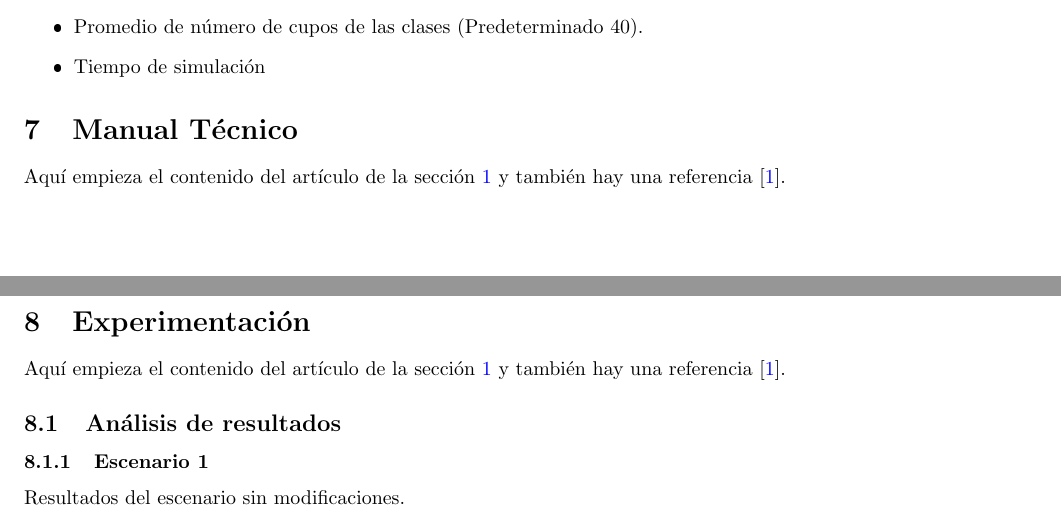
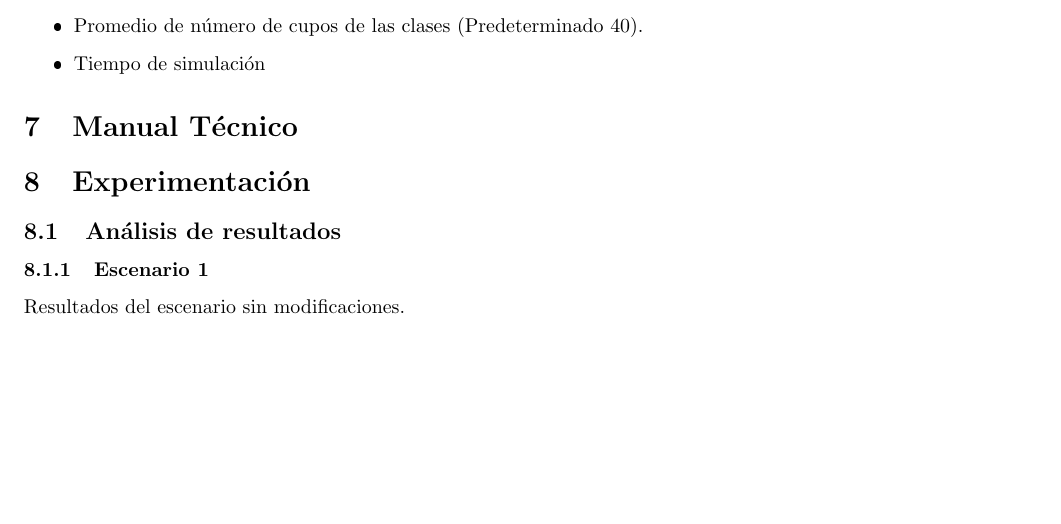
Before and after one commit to JavierTarazona06/ME01_Tareas, a LaTeX problem sheet (Tarea06/Latex/main.tex): two parts of pages 15 and 16 of 17 before the commit and part of page 15 of 17 after it, the two joined at a grey line, cut so that both start at the same text, the shorter picture padded with empty space. The pictures show the PDF file Tarea06/Latex/main.pdf that the author committed with the source.

Commit message:
Delete trash

```diff
--- a/Tarea06/Latex/main.tex
+++ b/Tarea06/Latex/main.tex
@@ -71,14 +71,13 @@
 
 \section{Introducción}\label{sec:intr}
 Aquí si empieza el contenido del artículo de la sección \ref{sec:intr} y también hay una
-referencia [\ref{ref:bienUniv}].
+referencia [\ref{ref:PBS}].
 
 %---------------------------------------------------------------------------------
 % Marco Teórico ------------------------------------------------------------------
 %---------------------------------------------------------------------------------
 
 \section{Marco Teórico}\label{sec:marc}
-Aquí empieza el contenido del artículo de la sección \ref{sec:intr} y también hay una referencia [\ref{ref:bienUniv}].
 
 \subsection{Ejemplo Documentación}
 
@@ -706,7 +705,6 @@ sin empeorar la del otro.
 %---------------------------------------------------------------------------------
 
 \section{Código Fuente}\label{sec:cod}
-Aquí empieza el contenido del artículo de la sección \ref{sec:intr} y también hay una referencia [\ref{ref:bienUniv}].
 
 
 %---------------------------------------------------------------------------------
@@ -734,7 +732,6 @@ Aquí empieza el contenido del artículo de la sección \ref{sec:intr} y tambié
 %---------------------------------------------------------------------------------
 
 \section{Manual Técnico}\label{sec:man_t}
-Aquí empieza el contenido del artículo de la sección \ref{sec:intr} y también hay una referencia [\ref{ref:bienUniv}].
 
 
 %---------------------------------------------------------------------------------
@@ -742,7 +739,6 @@ Aquí empieza el contenido del artículo de la sección \ref{sec:intr} y tambié
 %---------------------------------------------------------------------------------
 
 \section{Experimentación}\label{sec:exp}
-Aquí empieza el contenido del artículo de la sección \ref{sec:intr} y también hay una referencia [\ref{ref:bienUniv}].
 
 \subsection{Análisis de resultados}
 
```
Also changed, not shown: Tarea06/Latex/main.pdf, Tarea06/Latex/main.tex (2 more changed lines).
